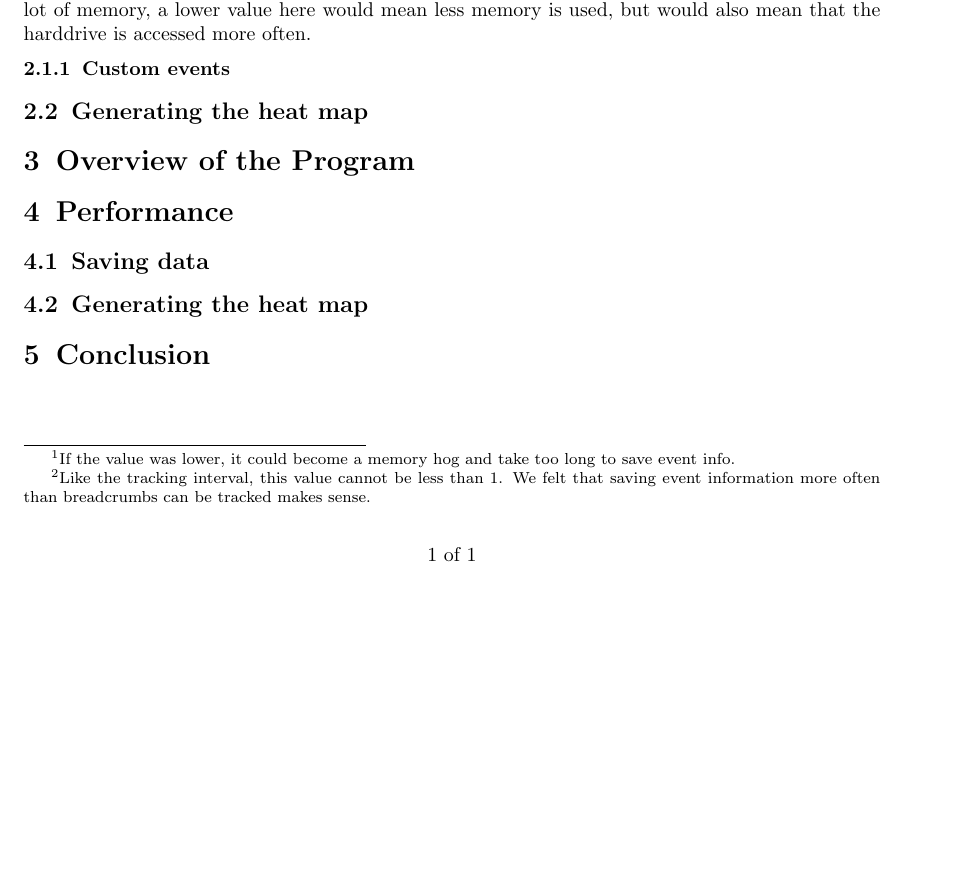
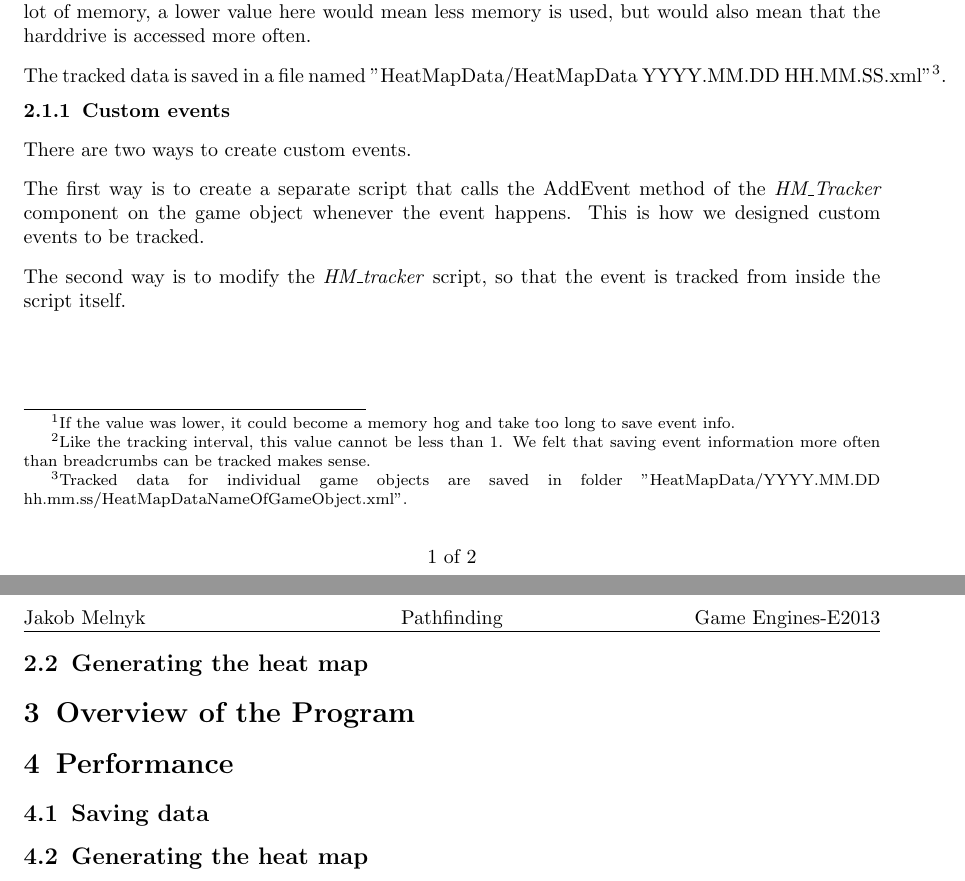
Before and after one commit to esfdk/GameEnginesE2013, a LaTeX document (Reports/jmel/MainReportFile.tex, which reads Reports/jmel/Sections/HowToUse.tex): part of page 2 of 2 before the commit and two parts of pages 2 and 3 of 3 after it, the two joined at a grey line, cut so that both start at the same text, the shorter picture padded with empty space. Compiled offline with pdfLaTeX.

Commit message:
Wrote first half of How To Use

```diff
--- a/Reports/jmel/Sections/HowToUse.tex
+++ b/Reports/jmel/Sections/HowToUse.tex
@@ -18,7 +18,14 @@ The tracking interval determines the minimum interval between every breadcrumb i
 The save interval is the minimum time between the positions being saved to file\footnote{Like the tracking interval, this value cannot be less than 1. We felt that saving event information more often than breadcrumbs can be tracked makes sense.}.
 If a game uses a lot of memory, a lower value here would mean less memory is used, but would also mean that the harddrive is accessed more often.
 
+The tracked data is saved in a file named "HeatMapData/HeatMapData YYYY.MM.DD HH.MM.SS.xml"\footnote{Tracked data for individual game objects are saved in folder "HeatMapData/YYYY.MM.DD hh.mm.ss/HeatMapDataNameOfGameObject.xml".}.
+
 \subsubsection{Custom events}
+There are two ways to create custom events.
+
+The first way is to create a separate script that calls the AddEvent method of the \textit{HM\_Tracker} component on the game object whenever the event happens. This is how we designed custom events to be tracked.
+
+The second way is to modify the \textit{HM\_tracker} script, so that the event is tracked from inside the script itself.
 
 \subsection{Generating the heat map}
 \label{HowToUse_Generating}
```
